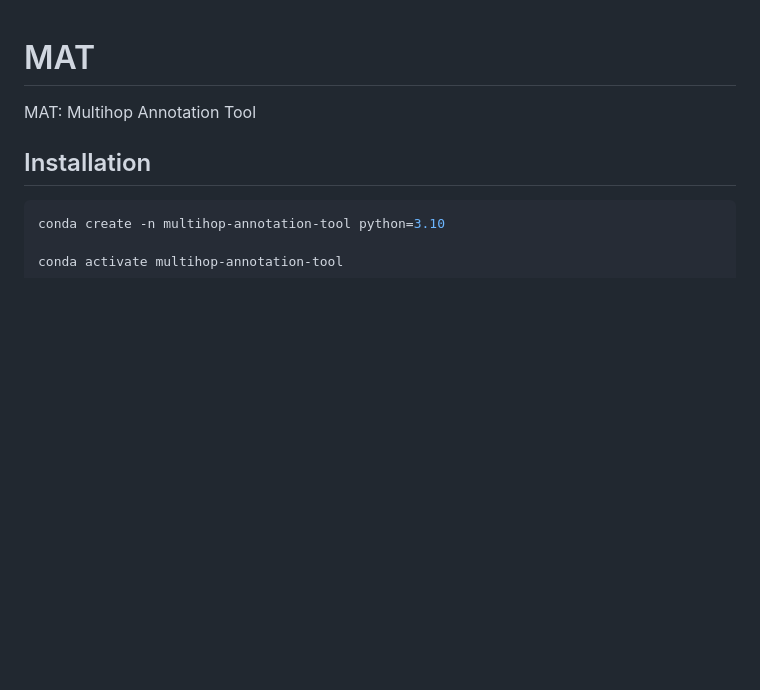
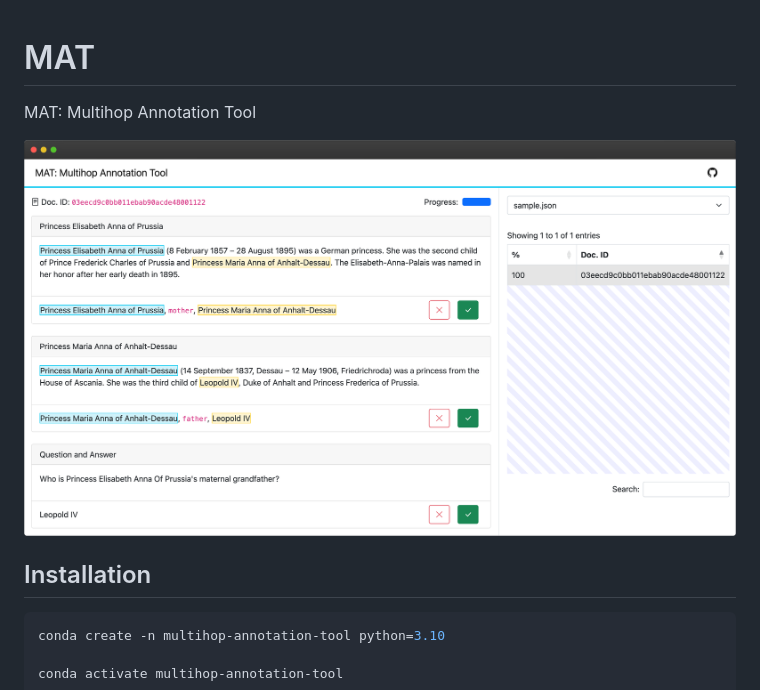
Before and after one commit to dnanhkhoa/MAT, a Markdown page: README.md, the part around the change. Drawn GitHub-style; pictures changed too: assets/demo.png (added); blank space fills up the shorter version.

Commit message:
Add demo image

```diff
--- a/README.md
+++ b/README.md
@@ -1,5 +1,8 @@
 # MAT
+
 MAT: Multihop Annotation Tool
+
+![Demo](assets/demo.png)
 
 ## Installation
 
```
